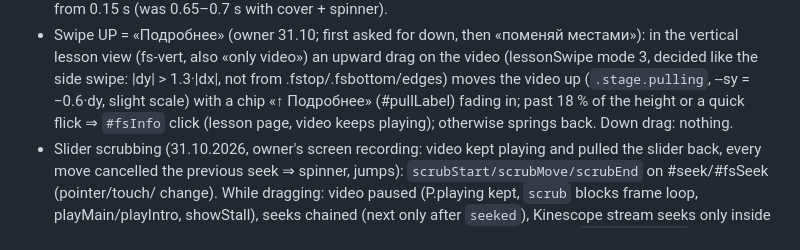
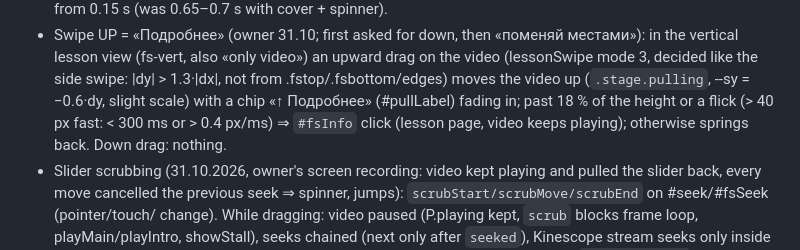
Before and after one commit to Fedosk1n/fedoskin-app, a Markdown page: CLAUDE.md, the part around the change. Rendered like a GitHub page.

Commit message:
CLAUDE.md: flick rule
Co-Authored-By: Claude Opus 5.5 <noreply@anthropic.com>
Claude-Session: https://claude.ai/code/session_01N4fo3TSnAJXsn82LhaZWMF

```diff
--- a/CLAUDE.md
+++ b/CLAUDE.md
@@ -99,7 +99,7 @@
 - Swipe UP = «Подробнее» (owner 31.10; first asked for down, then «поменяй местами»): in the vertical lesson view (fs-vert,
   also «only video») an upward drag on the video (lessonSwipe mode 3, decided like the side swipe: |dy| > 1.3·|dx|, not
   from .fstop/.fsbottom/edges) moves the video up (`.stage.pulling`, --sy = −0.6·dy, slight scale) with a chip
-  «↑ Подробнее» (#pullLabel) fading in; past 18 % of the height or a quick flick ⇒ `#fsInfo` click (lesson page, video
+  «↑ Подробнее» (#pullLabel) fading in; past 18 % of the height or a flick (> 40 px fast: < 300 ms or > 0.4 px/ms) ⇒ `#fsInfo` click (lesson page, video
   keeps playing); otherwise springs back. Down drag: nothing.
 - Slider scrubbing (31.10.2026, owner's screen recording: video kept playing and pulled the slider back, every move
   cancelled the previous seek ⇒ spinner, jumps): `scrubStart/scrubMove/scrubEnd` on #seek/#fsSeek (pointer/touch/
```
